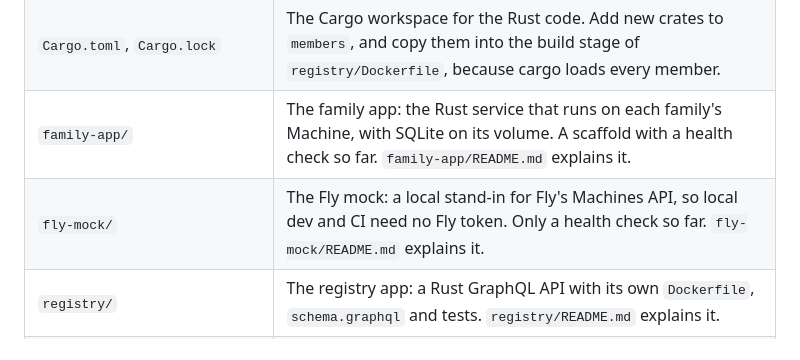
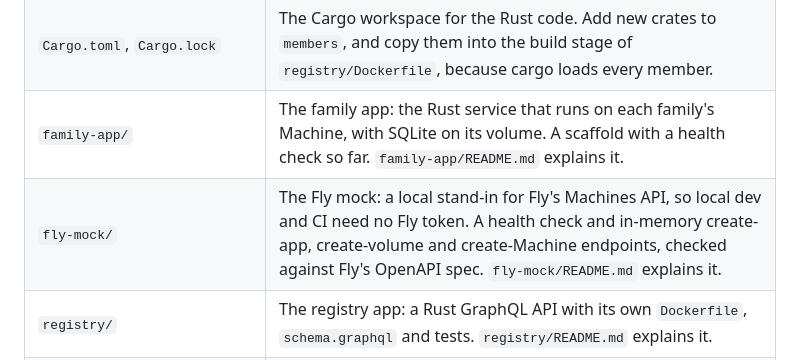
Before and after one commit to grantspeelman/family-ai, a Markdown page: AGENTS.md, the part around the change. Rendered like a GitHub page.

Commit message:
Describe the Fly mock's endpoints in AGENTS.md
Co-Authored-By: Claude Opus 5.5 <noreply@anthropic.com>
Claude-Session: https://claude.ai/code/session_01Pm3H7MsgRdQA4ncjThxKWs

```diff
--- a/AGENTS.md
+++ b/AGENTS.md
@@ -36,7 +36,7 @@ Keep pull request titles and descriptions simple and high level. Add a Mermaid d
 | `first-build-pr-sequence.md` in the repo root | The overall PR sequence and its working notes. |
 | `Cargo.toml`, `Cargo.lock` | The Cargo workspace for the Rust code. Add new crates to `members`, and copy them into the build stage of `registry/Dockerfile`, because cargo loads every member. |
 | `family-app/` | The family app: the Rust service that runs on each family's Machine, with SQLite on its volume. A scaffold with a health check so far. `family-app/README.md` explains it. |
-| `fly-mock/` | The Fly mock: a local stand-in for Fly's Machines API, so local dev and CI need no Fly token. Only a health check so far. `fly-mock/README.md` explains it. |
+| `fly-mock/` | The Fly mock: a local stand-in for Fly's Machines API, so local dev and CI need no Fly token. A health check and in-memory create-app, create-volume and create-Machine endpoints, checked against Fly's OpenAPI spec. `fly-mock/README.md` explains it. |
 | `registry/` | The registry app: a Rust GraphQL API with its own `Dockerfile`, `schema.graphql` and tests. `registry/README.md` explains it. |
 | `.devcontainer/` | The dev container. `.devcontainer/README.md` explains it. |
 | `.claude/skills/factory/` | The `/factory` skill: the orchestrator of the software factory. Its `SKILL.md` has the loop and the commands. |
```
